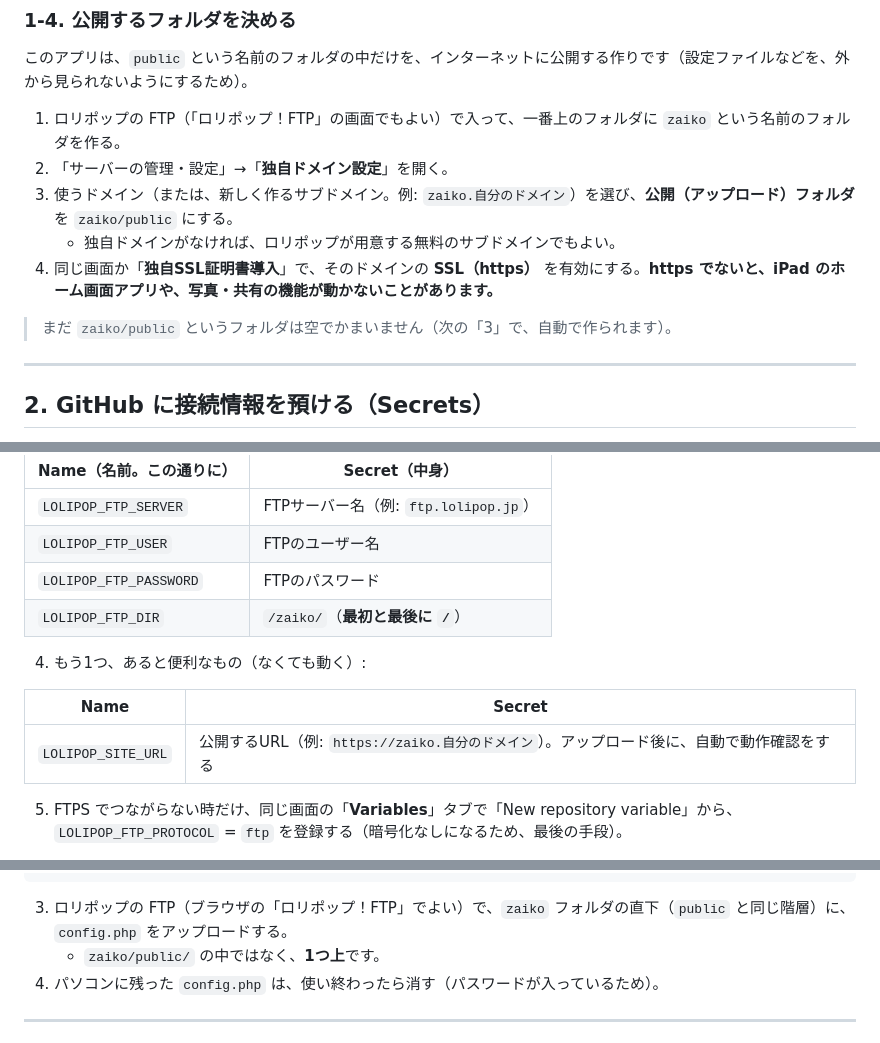
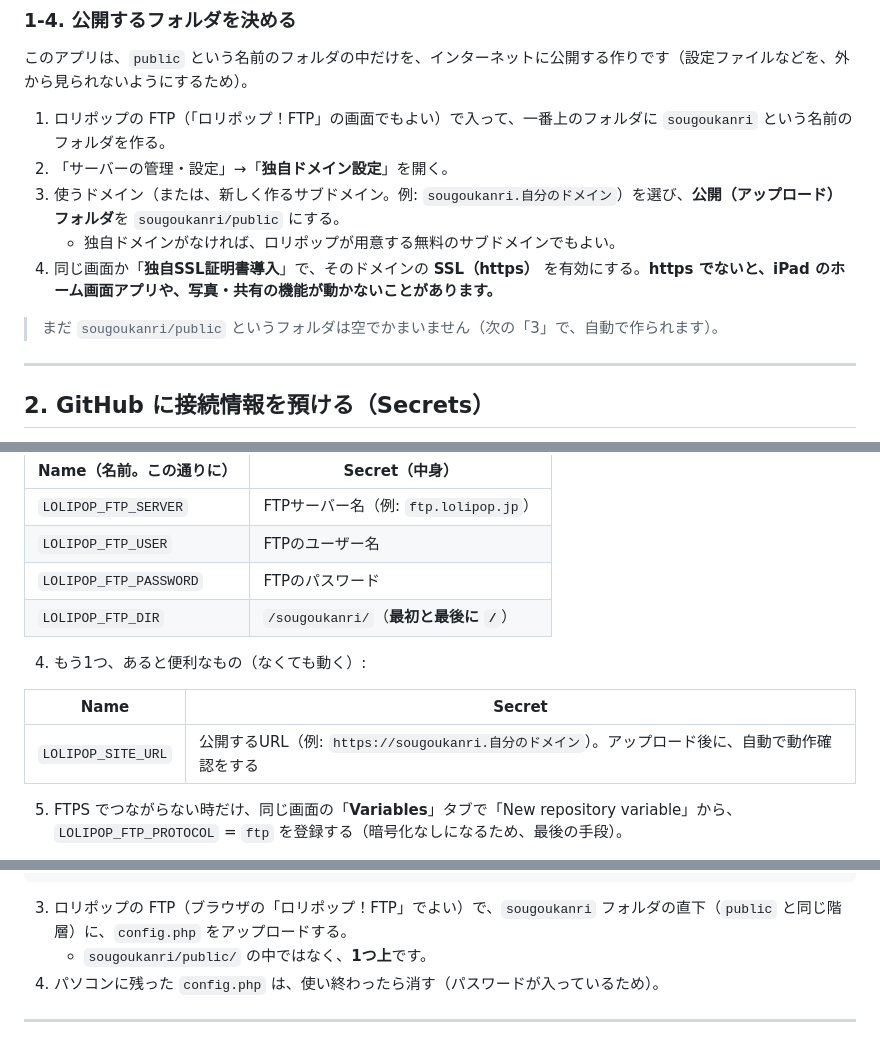
Before and after one commit to inoinomata-sys/zaiko, a Markdown page: php/ロリポップ移行手順.md, 3 parts joined by grey strips. Drawn GitHub-style.

Commit message:
手順書: 公開フォルダとサブドメインを sougoukanri に変更
Co-Authored-By: Claude Sonnet 5.5 <noreply@anthropic.com>

````diff
--- a/php/ロリポップ移行手順.md
+++ b/php/ロリポップ移行手順.md
@@ -53,13 +53,13 @@
 ### 1-4. 公開するフォルダを決める
 このアプリは、`public` という名前のフォルダの中だけを、インターネットに公開する作りです（設定ファイルなどを、外から見られないようにするため）。
 
-1. ロリポップの FTP（「ロリポップ！FTP」の画面でもよい）で入って、一番上のフォルダに `zaiko` という名前のフォルダを作る。
+1. ロリポップの FTP（「ロリポップ！FTP」の画面でもよい）で入って、一番上のフォルダに `sougoukanri` という名前のフォルダを作る。
 2. 「サーバーの管理・設定」→「**独自ドメイン設定**」を開く。
-3. 使うドメイン（または、新しく作るサブドメイン。例: `zaiko.自分のドメイン`）を選び、**公開（アップロード）フォルダ**を `zaiko/public` にする。
+3. 使うドメイン（または、新しく作るサブドメイン。例: `sougoukanri.自分のドメイン`）を選び、**公開（アップロード）フォルダ**を `sougoukanri/public` にする。
    - 独自ドメインがなければ、ロリポップが用意する無料のサブドメインでもよい。
 4. 同じ画面か「**独自SSL証明書導入**」で、そのドメインの **SSL（https）** を有効にする。**https でないと、iPad のホーム画面アプリや、写真・共有の機能が動かないことがあります。**
 
-> まだ `zaiko/public` というフォルダは空でかまいません（次の「3」で、自動で作られます）。
+> まだ `sougoukanri/public` というフォルダは空でかまいません（次の「3」で、自動で作られます）。
 
 ---
 
@@ -76,13 +76,13 @@
 | `LOLIPOP_FTP_SERVER` | FTPサーバー名（例: `ftp.lolipop.jp`） |
 | `LOLIPOP_FTP_USER` | FTPのユーザー名 |
 | `LOLIPOP_FTP_PASSWORD` | FTPのパスワード |
-| `LOLIPOP_FTP_DIR` | `/zaiko/`（**最初と最後に `/`**） |
+| `LOLIPOP_FTP_DIR` | `/sougoukanri/`（**最初と最後に `/`**） |
 
 4. もう1つ、あると便利なもの（なくても動く）:
 
 | Name | Secret |
 |---|---|
-| `LOLIPOP_SITE_URL` | 公開するURL（例: `https://zaiko.自分のドメイン`）。アップロード後に、自動で動作確認をする |
+| `LOLIPOP_SITE_URL` | 公開するURL（例: `https://sougoukanri.自分のドメイン`）。アップロード後に、自動で動作確認をする |
 
 5. FTPS でつながらない時だけ、同じ画面の「**Variables**」タブで「New repository variable」から、
    `LOLIPOP_FTP_PROTOCOL` = `ftp` を登録する（暗号化なしになるため、最後の手段）。
@@ -141,8 +141,8 @@ return [
 ];
 ```
 
-3. ロリポップの FTP（ブラウザの「ロリポップ！FTP」でよい）で、`zaiko` フォルダの直下（`public` と同じ階層）に、`config.php` をアップロードする。
-   - `zaiko/public/` の中ではなく、**1つ上**です。
+3. ロリポップの FTP（ブラウザの「ロリポップ！FTP」でよい）で、`sougoukanri` フォルダの直下（`public` と同じ階層）に、`config.php` をアップロードする。
+   - `sougoukanri/public/` の中ではなく、**1つ上**です。
 4. パソコンに残った `config.php` は、使い終わったら消す（パスワードが入っているため）。
 
 ---
````
Also changed, not shown: other parts of php/ロリポップ移行手順.md (+2 -2 lines).
